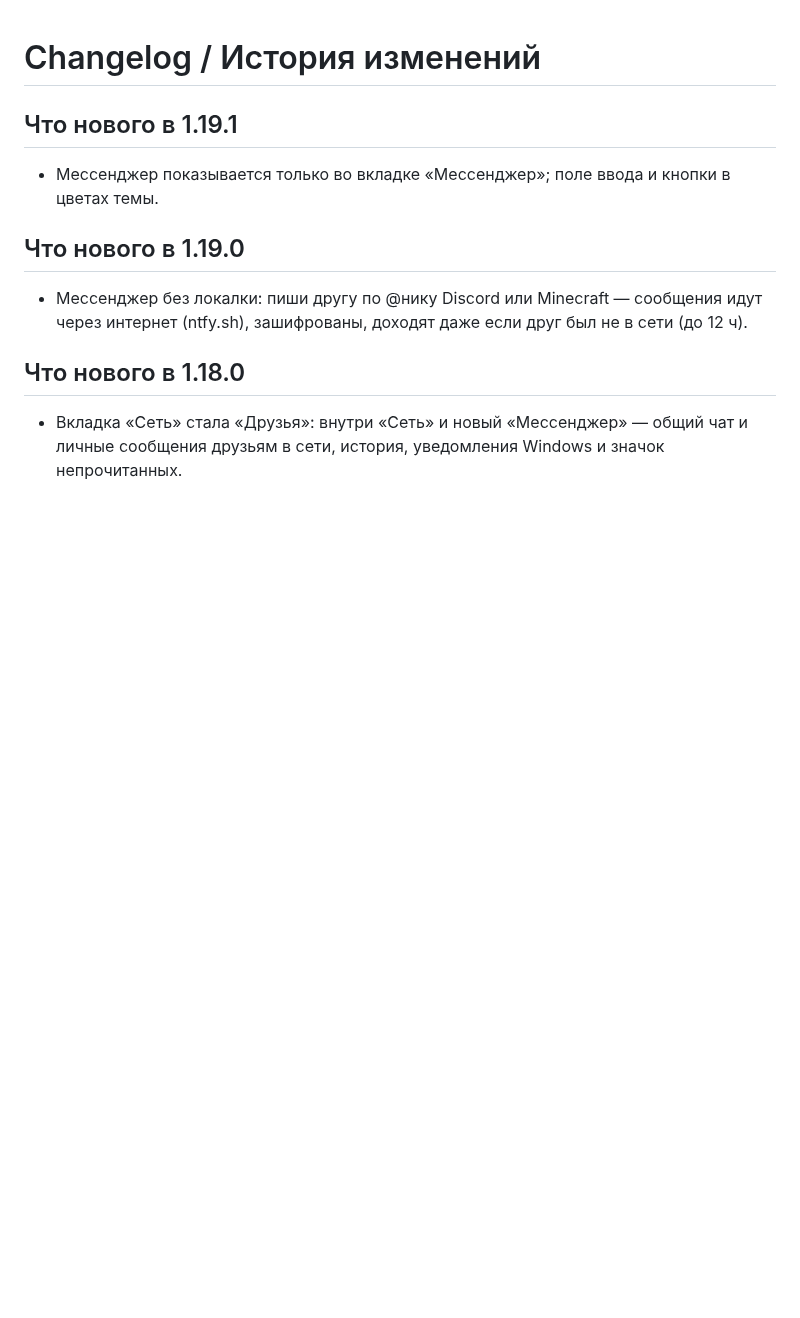
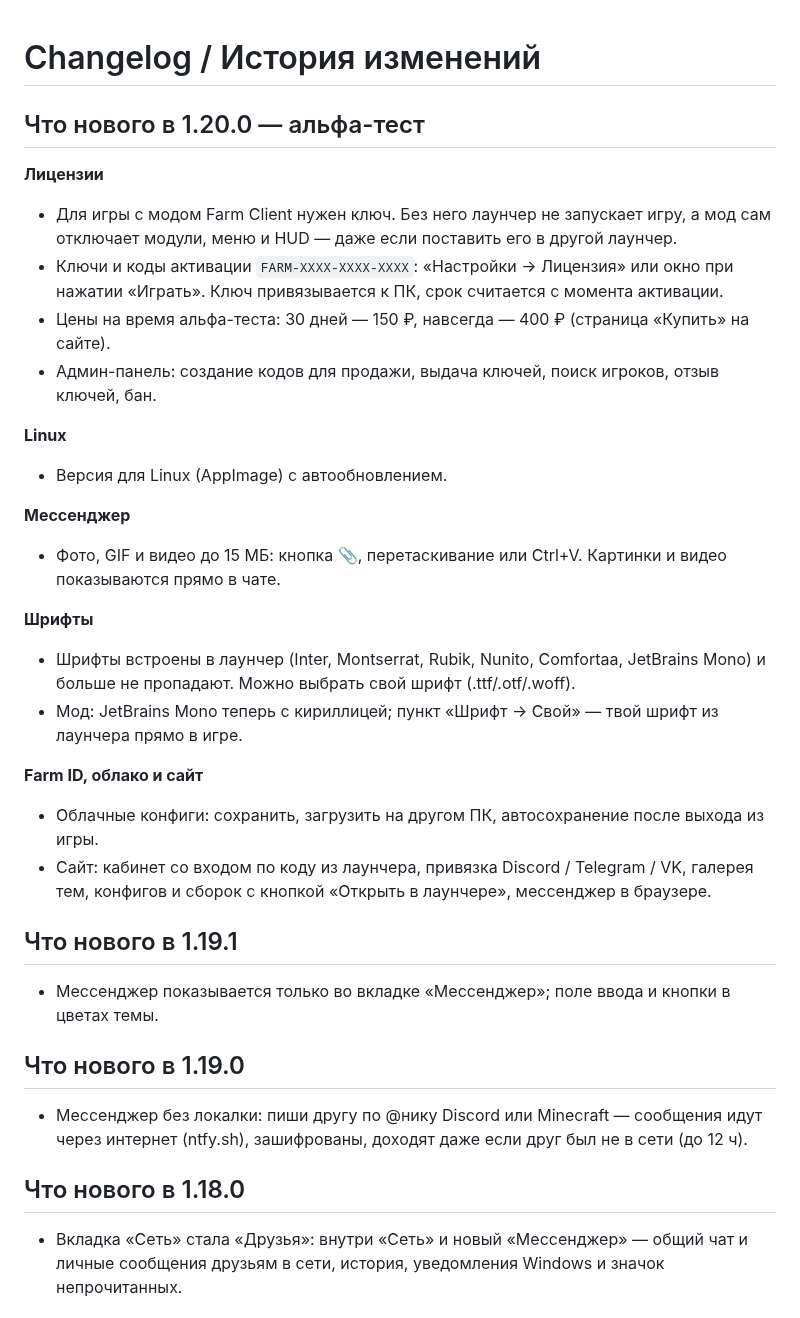
Before and after one commit to R2D27829/Farm-Client, a Markdown page: CHANGELOG.md, the part around the change. Drawn GitHub-style; blank space fills up the shorter version.

Commit message:
CHANGELOG: 1.20.0

```diff
--- a/CHANGELOG.md
+++ b/CHANGELOG.md
@@ -1,4 +1,26 @@
 # Changelog / История изменений
+
+## Что нового в 1.20.0 — альфа-тест
+
+**Лицензии**
+- Для игры с модом Farm Client нужен ключ. Без него лаунчер не запускает игру, а мод сам отключает модули, меню и HUD — даже если поставить его в другой лаунчер.
+- Ключи и коды активации `FARM-XXXX-XXXX-XXXX`: «Настройки → Лицензия» или окно при нажатии «Играть». Ключ привязывается к ПК, срок считается с момента активации.
+- Цены на время альфа-теста: 30 дней — 150 ₽, навсегда — 400 ₽ (страница «Купить» на сайте).
+- Админ-панель: создание кодов для продажи, выдача ключей, поиск игроков, отзыв ключей, бан.
+
+**Linux**
+- Версия для Linux (AppImage) с автообновлением.
+
+**Мессенджер**
+- Фото, GIF и видео до 15 МБ: кнопка 📎, перетаскивание или Ctrl+V. Картинки и видео показываются прямо в чате.
+
+**Шрифты**
+- Шрифты встроены в лаунчер (Inter, Montserrat, Rubik, Nunito, Comfortaa, JetBrains Mono) и больше не пропадают. Можно выбрать свой шрифт (.ttf/.otf/.woff).
+- Мод: JetBrains Mono теперь с кириллицей; пункт «Шрифт → Свой» — твой шрифт из лаунчера прямо в игре.
+
+**Farm ID, облако и сайт**
+- Облачные конфиги: сохранить, загрузить на другом ПК, автосохранение после выхода из игры.
+- Сайт: кабинет со входом по коду из лаунчера, привязка Discord / Telegram / VK, галерея тем, конфигов и сборок с кнопкой «Открыть в лаунчере», мессенджер в браузере.
 
 ## Что нового в 1.19.1
 - Мессенджер показывается только во вкладке «Мессенджер»; поле ввода и кнопки в цветах темы.
```
